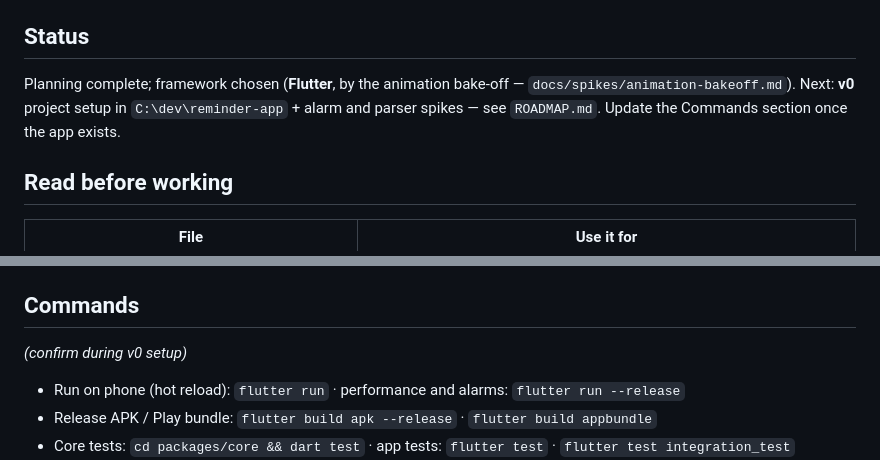
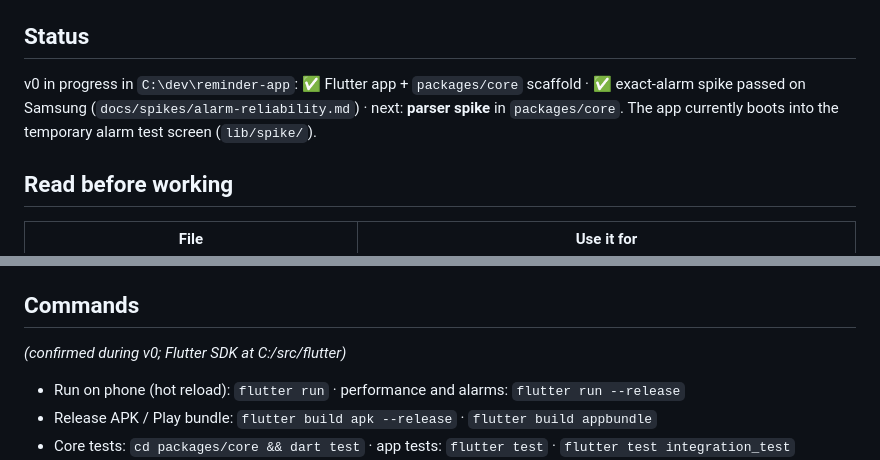
Before and after one commit to Aimstair/reminder-app, a Markdown page: CLAUDE.md, 2 parts joined by grey strips. GitHub-like rendering.

```diff
--- a/CLAUDE.md
+++ b/CLAUDE.md
@@ -3,7 +3,7 @@
 Reminder app (working name "Reminder App", part of the Aimstair platform). Android first, then iOS, then web. Built entirely with AI assistance — **the specs in `docs/` are the source of truth; code follows them.**
 
 ## Status
-Planning complete; framework chosen (**Flutter**, by the animation bake-off — `docs/spikes/animation-bakeoff.md`). Next: **v0** project setup in `C:\dev\reminder-app` + alarm and parser spikes — see `ROADMAP.md`. Update the Commands section once the app exists.
+v0 in progress in `C:\dev\reminder-app`: ✅ Flutter app + `packages/core` scaffold · ✅ exact-alarm spike passed on Samsung (`docs/spikes/alarm-reliability.md`) · next: **parser spike** in `packages/core`. The app currently boots into the temporary alarm test screen (`lib/spike/`).
 
 ## Read before working
 | File | Use it for |
@@ -46,7 +46,7 @@ Don't add a package that isn't in `docs/architecture.md` §3 without asking and
 3. A real-world parser miss becomes a new row in `docs/parser-test-set.md` before it's fixed.
 
 ## Commands
-*(confirm during v0 setup)*
+*(confirmed during v0; Flutter SDK at C:/src/flutter)*
 - Run on phone (hot reload): `flutter run` · performance and alarms: `flutter run --release`
 - Release APK / Play bundle: `flutter build apk --release` · `flutter build appbundle`
 - Core tests: `cd packages/core && dart test` · app tests: `flutter test` · `flutter test integration_test`
```
Also changed, not shown: ROADMAP.md (+2 -3 lines), docs/spikes/alarm-reliability.md (added, +41 -0 lines).
